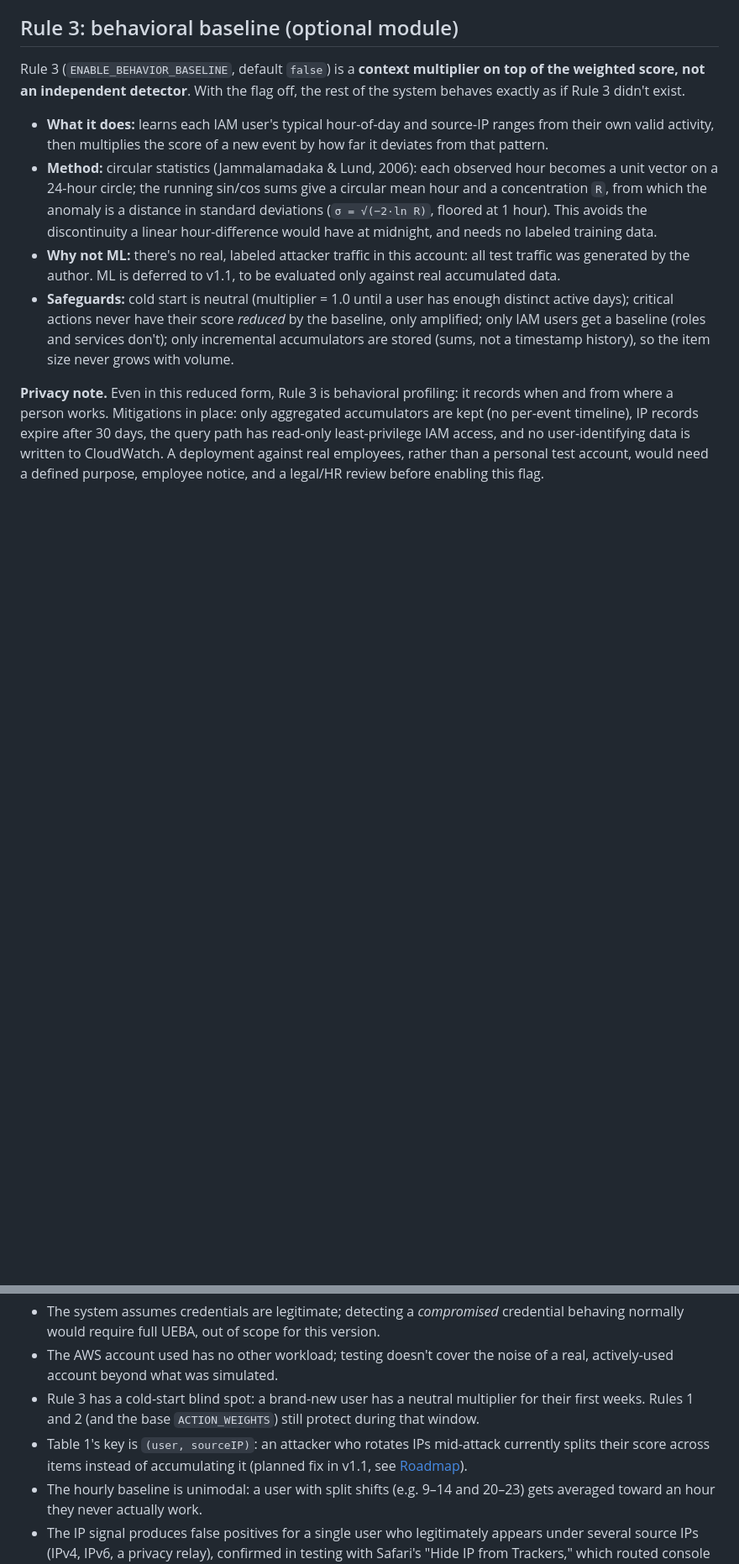
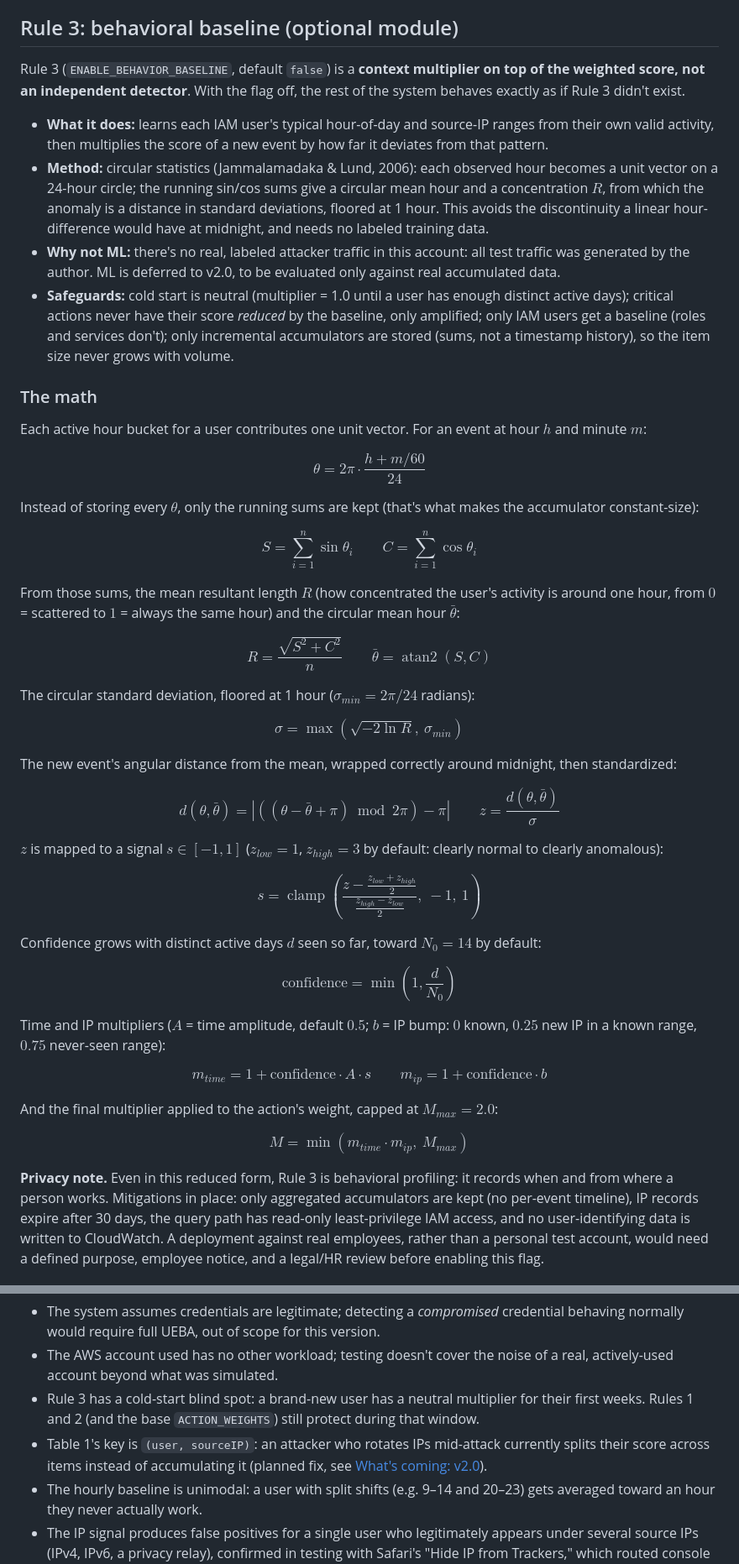
Before and after one commit to Diego-do-na/SIEM-Lite, a Markdown page: README.md, 2 parts joined by grey strips. Shown at 84% size. Rendered like a GitHub page; blank space fills up the shorter version.

```diff
--- a/README.md
+++ b/README.md
@@ -110,9 +110,47 @@ flowchart TD
 Rule 3 (`ENABLE_BEHAVIOR_BASELINE`, default `false`) is a **context multiplier on top of the weighted score, not an independent detector**. With the flag off, the rest of the system behaves exactly as if Rule 3 didn't exist.
 
 - **What it does:** learns each IAM user's typical hour-of-day and source-IP ranges from their own valid activity, then multiplies the score of a new event by how far it deviates from that pattern.
-- **Method:** circular statistics (Jammalamadaka & Lund, 2006): each observed hour becomes a unit vector on a 24-hour circle; the running sin/cos sums give a circular mean hour and a concentration `R`, from which the anomaly is a distance in standard deviations (`σ = √(−2·ln R)`, floored at 1 hour). This avoids the discontinuity a linear hour-difference would have at midnight, and needs no labeled training data.
-- **Why not ML:** there's no real, labeled attacker traffic in this account: all test traffic was generated by the author. ML is deferred to v1.1, to be evaluated only against real accumulated data.
+- **Method:** circular statistics (Jammalamadaka & Lund, 2006): each observed hour becomes a unit vector on a 24-hour circle; the running sin/cos sums give a circular mean hour and a concentration $R$, from which the anomaly is a distance in standard deviations, floored at 1 hour. This avoids the discontinuity a linear hour-difference would have at midnight, and needs no labeled training data.
+- **Why not ML:** there's no real, labeled attacker traffic in this account: all test traffic was generated by the author. ML is deferred to v2.0, to be evaluated only against real accumulated data.
 - **Safeguards:** cold start is neutral (multiplier = 1.0 until a user has enough distinct active days); critical actions never have their score *reduced* by the baseline, only amplified; only IAM users get a baseline (roles and services don't); only incremental accumulators are stored (sums, not a timestamp history), so the item size never grows with volume.
+
+### The math
+
+Each active hour bucket for a user contributes one unit vector. For an event at hour $h$ and minute $m$:
+
+$$\theta = 2\pi \cdot \frac{h + m/60}{24}$$
+
+Instead of storing every $\theta$, only the running sums are kept (that's what makes the accumulator constant-size):
+
+$$S = \sum_{i=1}^{n} \sin\theta_i \qquad C = \sum_{i=1}^{n} \cos\theta_i$$
+
+From those sums, the mean resultant length $R$ (how concentrated the user's activity is around one hour, from $0$ = scattered to $1$ = always the same hour) and the circular mean hour $\bar\theta$:
+
+$$R = \frac{\sqrt{S^2 + C^2}}{n} \qquad \bar\theta = \operatorname{atan2}(S, C)$$
+
+The circular standard deviation, floored at 1 hour ($\sigma_{min} = 2\pi/24$ radians):
+
+$$\sigma = \max\left(\sqrt{-2 \ln R},\ \sigma_{min}\right)$$
+
+The new event's angular distance from the mean, wrapped correctly around midnight, then standardized:
+
+$$d(\theta, \bar\theta) = \left|\left((\theta - \bar\theta + \pi) \bmod 2\pi\right) - \pi\right| \qquad z = \frac{d(\theta, \bar\theta)}{\sigma}$$
+
+$z$ is mapped to a signal $s \in [-1, 1]$ ($z_{low}=1$, $z_{high}=3$ by default: clearly normal to clearly anomalous):
+
+$$s = \operatorname{clamp}\left(\frac{z - \frac{z_{low}+z_{high}}{2}}{\frac{z_{high}-z_{low}}{2}},\ -1,\ 1\right)$$
+
+Confidence grows with distinct active days $d$ seen so far, toward $N_0 = 14$ by default:
+
+$$\text{confidence} = \min\left(1, \frac{d}{N_0}\right)$$
+
+Time and IP multipliers ($A$ = time amplitude, default $0.5$; $b$ = IP bump: $0$ known, $0.25$ new IP in a known range, $0.75$ never-seen range):
+
+$$m_{time} = 1 + \text{confidence} \cdot A \cdot s \qquad m_{ip} = 1 + \text{confidence} \cdot b$$
+
+And the final multiplier applied to the action's weight, capped at $M_{max} = 2.0$:
+
+$$M = \min\left(m_{time} \cdot m_{ip},\ M_{max}\right)$$
 
 **Privacy note.** Even in this reduced form, Rule 3 is behavioral profiling: it records when and from where a person works. Mitigations in place: only aggregated accumulators are kept (no per-event timeline), IP records expire after 30 days, the query path has read-only least-privilege IAM access, and no user-identifying data is written to CloudWatch. A deployment against real employees, rather than a personal test account, would need a defined purpose, employee notice, and a legal/HR review before enabling this flag.
 
@@ -135,7 +173,7 @@ Documented deliberately, because a security project that only lists what works i
 - The system assumes credentials are legitimate; detecting a *compromised* credential behaving normally would require full UEBA, out of scope for this version.
 - The AWS account used has no other workload; testing doesn't cover the noise of a real, actively-used account beyond what was simulated.
 - Rule 3 has a cold-start blind spot: a brand-new user has a neutral multiplier for their first weeks. Rules 1 and 2 (and the base `ACTION_WEIGHTS`) still protect during that window.
-- Table 1's key is `(user, sourceIP)`: an attacker who rotates IPs mid-attack currently splits their score across items instead of accumulating it (planned fix in v1.1, see [Roadmap](#roadmap--project-status)).
+- Table 1's key is `(user, sourceIP)`: an attacker who rotates IPs mid-attack currently splits their score across items instead of accumulating it (planned fix, see [What's coming: v2.0](#whats-coming-v20)).
 - The hourly baseline is unimodal: a user with split shifts (e.g. 9–14 and 20–23) gets averaged toward an hour they never actually work.
 - The IP signal produces false positives for a single user who legitimately appears under several source IPs (IPv4, IPv6, a privacy relay), confirmed in testing with Safari's "Hide IP from Trackers," which routed console traffic through a Cloudflare relay IP. The baseline learns all of them over time, but they read as "new" until it does.
 - Rule 3 is triage (it adjusts priority), not detection: it never flags anything Rules 1 and 2 wouldn't already flag, and with self-generated test data its separation power can't be rigorously measured.
```
Also changed, not shown: other parts of README.md (+33 -2 lines).
